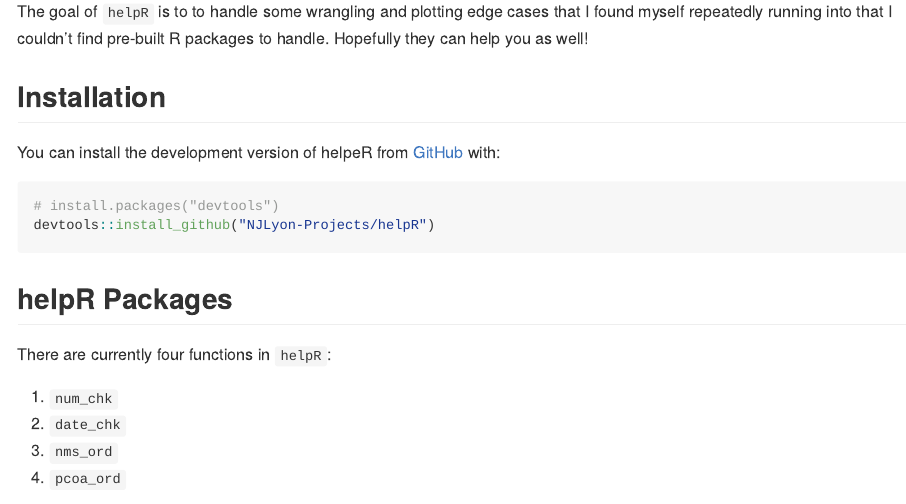
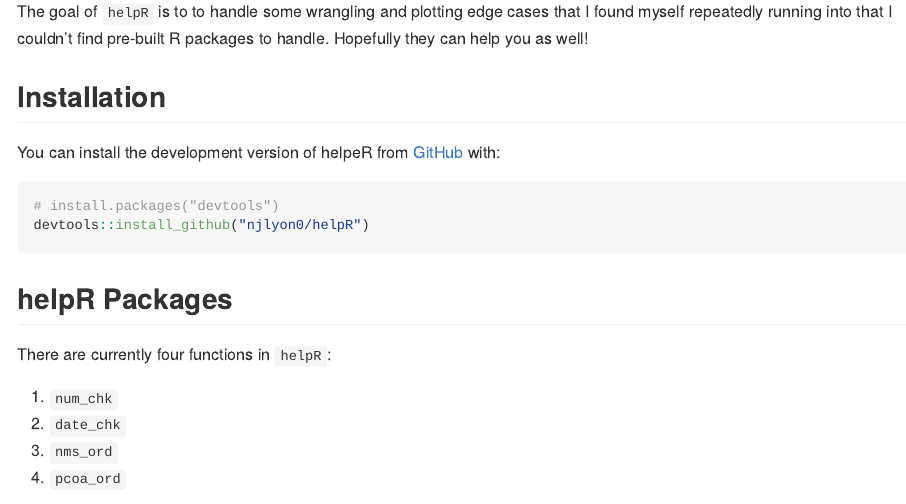
Before and after one commit to njlyon0/supportR, an R Markdown document (README.Rmd): the page in a window 1100 px wide, from 110 px down. Rendered offline with R 4.5, knitr and Pandoc, with nearby package versions; badge pictures from the web are left out.

Commit message:
Fixed installation instructions on README

````diff
--- a/README.Rmd
+++ b/README.Rmd
@@ -27,7 +27,7 @@ You can install the development version of helpeR from [GitHub](https://github.c
 
 ``` r
 # install.packages("devtools")
-devtools::install_github("NJLyon-Projects/helpR")
+devtools::install_github("njlyon0/helpR")
 ```
 
 ## helpR Packages
````
Also changed, not shown: README.md.
